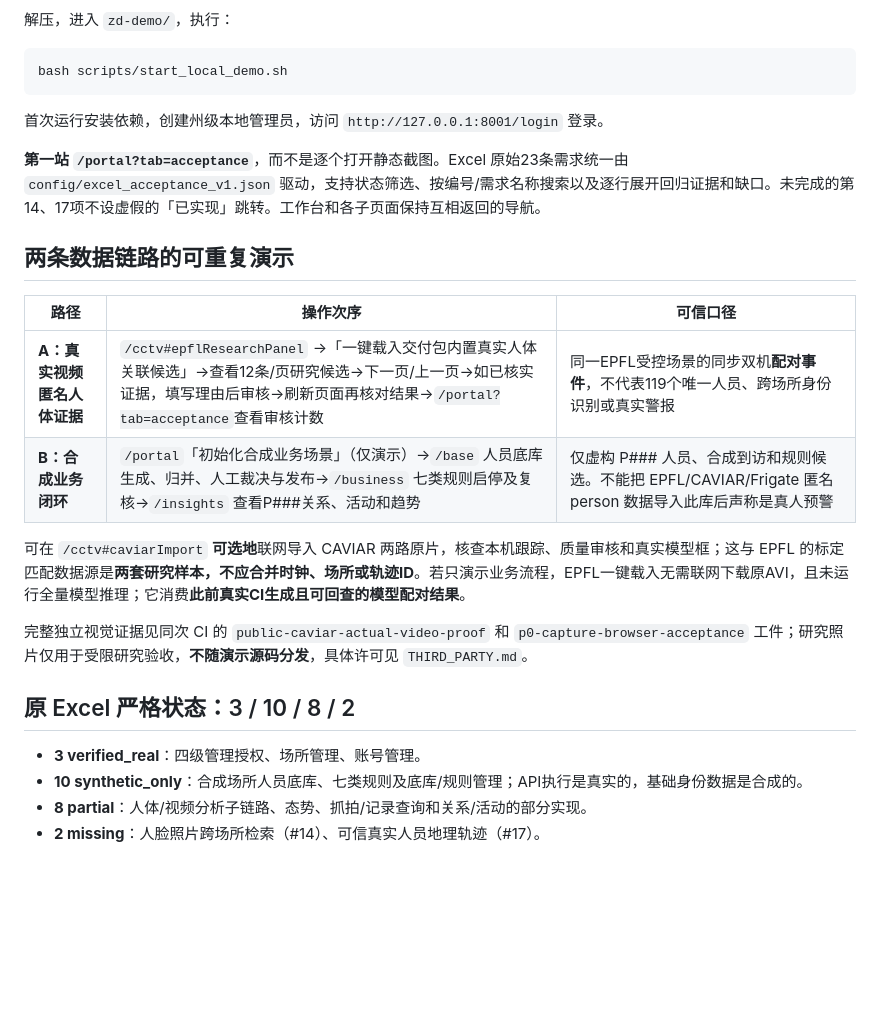
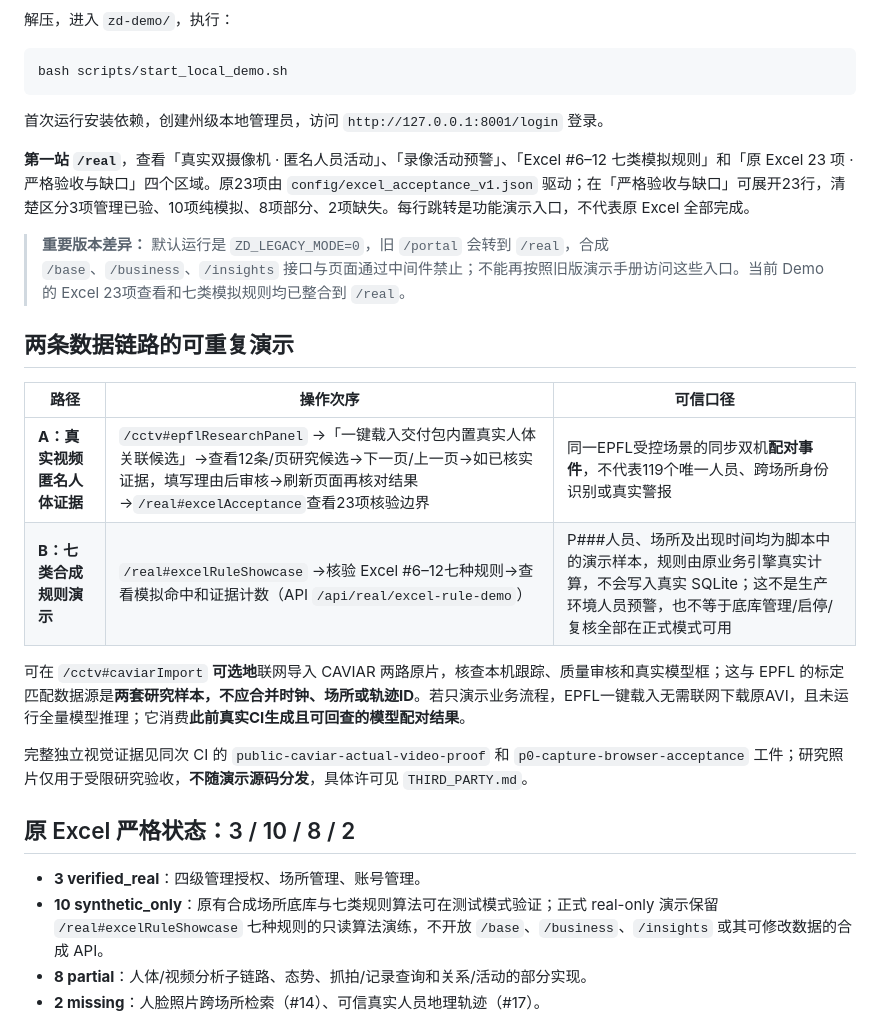
Before and after one commit to yituanxing/test3, a Markdown page: DEMO_FINAL_WALKTHROUGH_20261014.md, the part around the change. Rendered like a GitHub page; blank space fills up the shorter version.

Commit message:
docs(delivery): correct real-only acceptance routes and isolate legacy simulated workflow

```diff
--- a/DEMO_FINAL_WALKTHROUGH_20261014.md
+++ b/DEMO_FINAL_WALKTHROUGH_20261014.md
@@ -13,14 +13,16 @@ bash scripts/start_local_demo.sh
 
 首次运行安装依赖，创建州级本地管理员，访问 `http://127.0.0.1:8001/login` 登录。
 
-**第一站 `/portal?tab=acceptance`**，而不是逐个打开静态截图。Excel 原始23条需求统一由 `config/excel_acceptance_v1.json` 驱动，支持状态筛选、按编号/需求名称搜索以及逐行展开回归证据和缺口。未完成的第14、17项不设虚假的「已实现」跳转。工作台和各子页面保持互相返回的导航。
+**第一站 `/real`**，查看「真实双摄像机 · 匿名人员活动」、「录像活动预警」、「Excel #6–12 七类模拟规则」和「原 Excel 23 项 · 严格验收与缺口」四个区域。原23项由 `config/excel_acceptance_v1.json` 驱动；在「严格验收与缺口」可展开23行，清楚区分3项管理已验、10项纯模拟、8项部分、2项缺失。每行跳转是功能演示入口，不代表原 Excel 全部完成。
+
+> **重要版本差异：** 默认运行是 `ZD_LEGACY_MODE=0`，旧 `/portal` 会转到 `/real`，合成 `/base`、`/business`、`/insights` 接口与页面通过中间件禁止；不能再按照旧版演示手册访问这些入口。当前 Demo 的 Excel 23项查看和七类模拟规则均已整合到 `/real`。
 
 ## 两条数据链路的可重复演示
 
 | 路径 | 操作次序 | 可信口径 |
 | --- | --- | --- |
-| **A：真实视频匿名人体证据** | `/cctv#epflResearchPanel` →「一键载入交付包内置真实人体关联候选」→查看12条/页研究候选→下一页/上一页→如已核实证据，填写理由后审核→刷新页面再核对结果→`/portal?tab=acceptance`查看审核计数 | 同一EPFL受控场景的同步双机**配对事件**，不代表119个唯一人员、跨场所身份识别或真实警报 |
-| **B：合成业务闭环** | `/portal`「初始化合成业务场景」（仅演示）→`/base` 人员底库生成、归并、人工裁决与发布→`/business` 七类规则启停及复核→`/insights` 查看P###关系、活动和趋势 | 仅虚构 P### 人员、合成到访和规则候选。不能把 EPFL/CAVIAR/Frigate 匿名 person 数据导入此库后声称是真人预警 |
+| **A：真实视频匿名人体证据** | `/cctv#epflResearchPanel` →「一键载入交付包内置真实人体关联候选」→查看12条/页研究候选→下一页/上一页→如已核实证据，填写理由后审核→刷新页面再核对结果→`/real#excelAcceptance`查看23项核验边界 | 同一EPFL受控场景的同步双机**配对事件**，不代表119个唯一人员、跨场所身份识别或真实警报 |
+| **B：七类合成规则演示** | `/real#excelRuleShowcase` →核验 Excel #6–12七种规则→查看模拟命中和证据计数（API `/api/real/excel-rule-demo`）| P###人员、场所及出现时间均为脚本中的演示样本，规则由原业务引擎真实计算，不会写入真实 SQLite；这不是生产环境人员预警，也不等于底库管理/启停/复核全部在正式模式可用 |
 
 可在 `/cctv#caviarImport` **可选地**联网导入 CAVIAR 两路原片，核查本机跟踪、质量审核和真实模型框；这与 EPFL 的标定匹配数据源是**两套研究样本，不应合并时钟、场所或轨迹ID**。若只演示业务流程，EPFL一键载入无需联网下载原AVI，且未运行全量模型推理；它消费**此前真实CI生成且可回查的模型配对结果**。
 
@@ -29,7 +31,7 @@ bash scripts/start_local_demo.sh
 ## 原 Excel 严格状态：3 / 10 / 8 / 2
 
 - **3 verified_real**：四级管理授权、场所管理、账号管理。
-- **10 synthetic_only**：合成场所人员底库、七类规则及底库/规则管理；API执行是真实的，基础身份数据是合成的。
+- **10 synthetic_only**：原有合成场所底库与七类规则算法可在测试模式验证；正式 real-only 演示保留 `/real#excelRuleShowcase` 七种规则的只读算法演练，不开放 `/base`、`/business`、`/insights` 或其可修改数据的合成 API。
 - **8 partial**：人体/视频分析子链路、态势、抓拍/记录查询和关系/活动的部分实现。
 - **2 missing**：人脸照片跨场所检索（#14）、可信真实人员地理轨迹（#17）。
 
```
